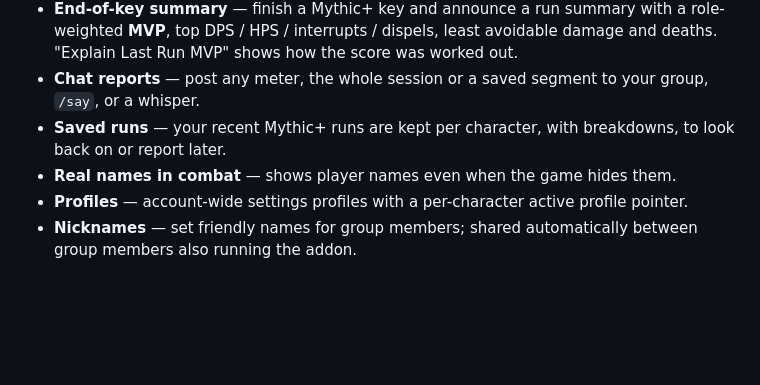
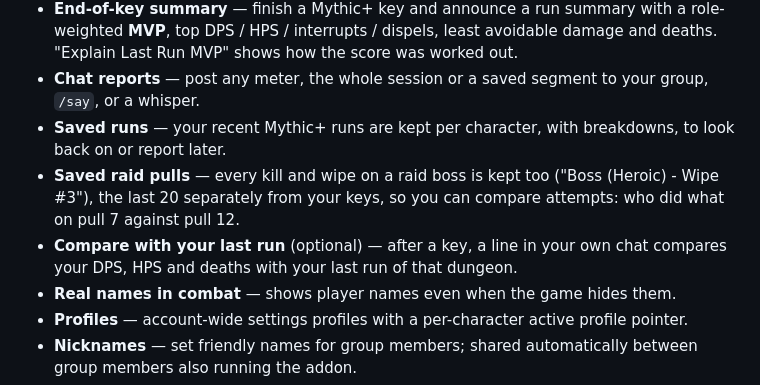
Before and after one commit to SquizzCheeze/DPS-Report, a Markdown page: README.md, the part around the change. Rendered like a GitHub page; blank space fills up the shorter version.

Commit message:
README: features from this release
Co-Authored-By: Claude Opus 5.5 <noreply@anthropic.com>

```diff
--- a/README.md
+++ b/README.md
@@ -21,6 +21,11 @@ screen with per-spell and per-target breakdowns.
   your group, `/say`, or a whisper.
 - **Saved runs** — your recent Mythic+ runs are kept per character, with
   breakdowns, to look back on or report later.
+- **Saved raid pulls** — every kill and wipe on a raid boss is kept too
+  ("Boss (Heroic) - Wipe #3"), the last 20 separately from your keys, so you
+  can compare attempts: who did what on pull 7 against pull 12.
+- **Compare with your last run** (optional) — after a key, a line in your own
+  chat compares your DPS, HPS and deaths with your last run of that dungeon.
 - **Real names in combat** — shows player names even when the game hides them.
 - **Profiles** — account-wide settings profiles with a per-character active
   profile pointer.
```
